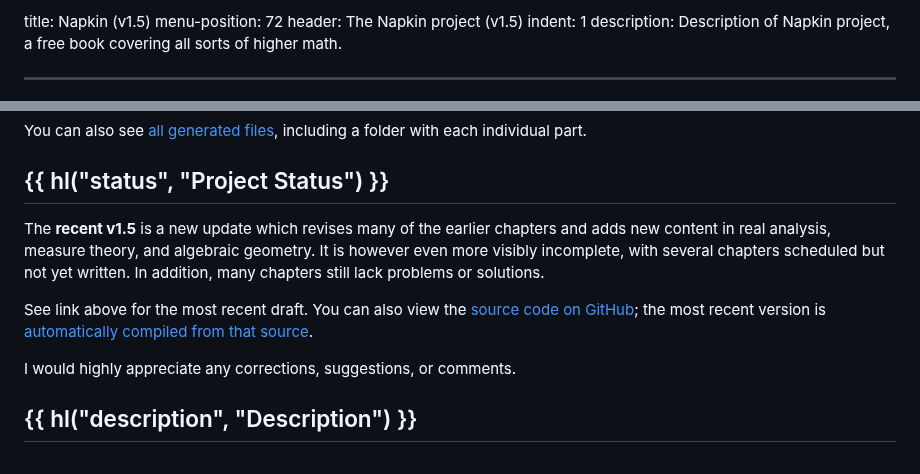
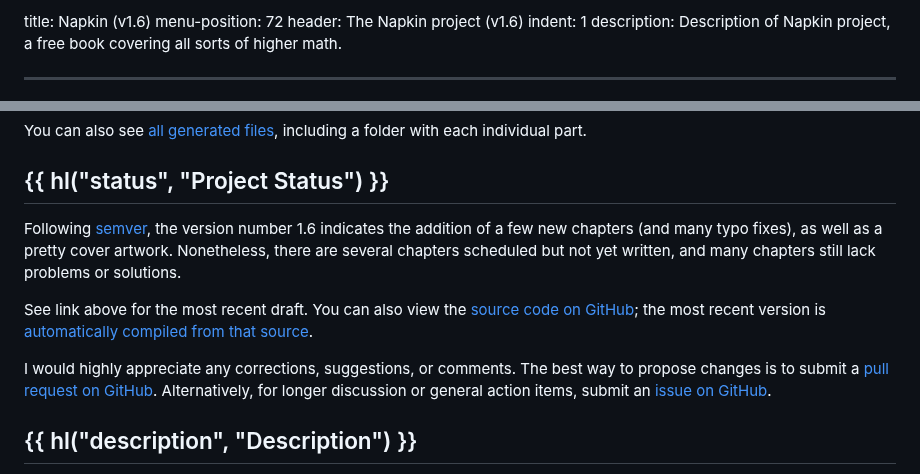
Before and after one commit to vEnhance/web.evanchen.cc, a Markdown page: input/napkin.md, 2 parts joined by grey strips. Rendered like a GitHub page.

Commit message:
feat(napkin): Bump to v1.6

```diff
--- a/input/napkin.md
+++ b/input/napkin.md
@@ -1,6 +1,6 @@
-title: Napkin (v1.5)
+title: Napkin (v1.6)
 menu-position: 72
-header: The Napkin project (v1.5)
+header: The Napkin project (v1.6)
 indent: 1
 description: Description of Napkin project, a free book covering all sorts of higher math.
 
@@ -21,12 +21,11 @@ including a folder with each individual part.
 
 ## {{ hl("status", "Project Status") }}
 
-The **recent v1.5** is a new update which revises
-many of the earlier chapters and adds new content
-in real analysis, measure theory, and algebraic geometry.
-It is however even more visibly incomplete,
-with several chapters scheduled but not yet written.
-In addition, many chapters still lack problems or solutions.
+Following [semver](https://semver.org/), the version number 1.6
+indicates the addition of a few new chapters (and many typo fixes),
+as well as a pretty cover artwork.
+Nonetheless, there are several chapters scheduled but not yet written,
+and many chapters still lack problems or solutions.
 
 See link above for the most recent draft.
 You can also view the
@@ -35,6 +34,10 @@ the most recent version is
 [automatically compiled from that source][all].
 
 I would highly appreciate any corrections, suggestions, or comments.
+The best way to propose changes is to submit a
+[pull request on GitHub](https://github.com/vEnhance/napkin/pulls).
+Alternatively, for longer discussion or general action items,
+submit an [issue on GitHub](https://github.com/vEnhance/napkin/issues).
 
 ## {{ hl("description", "Description") }}
 
```
Also changed, not shown: other parts of input/napkin.md (+13 -5 lines).
